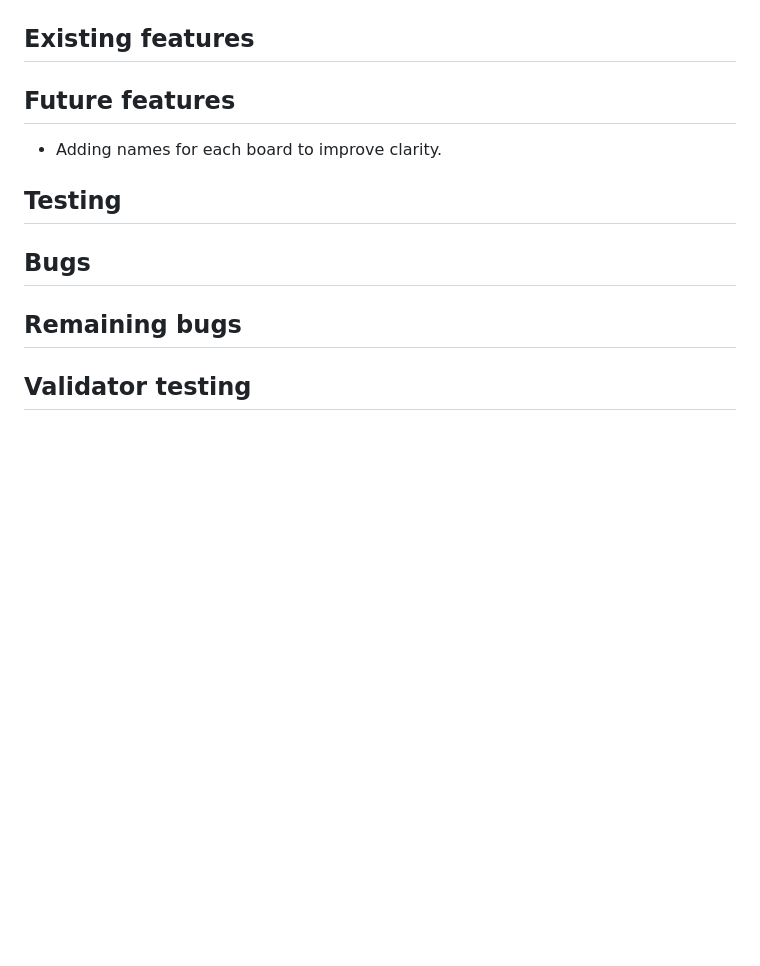
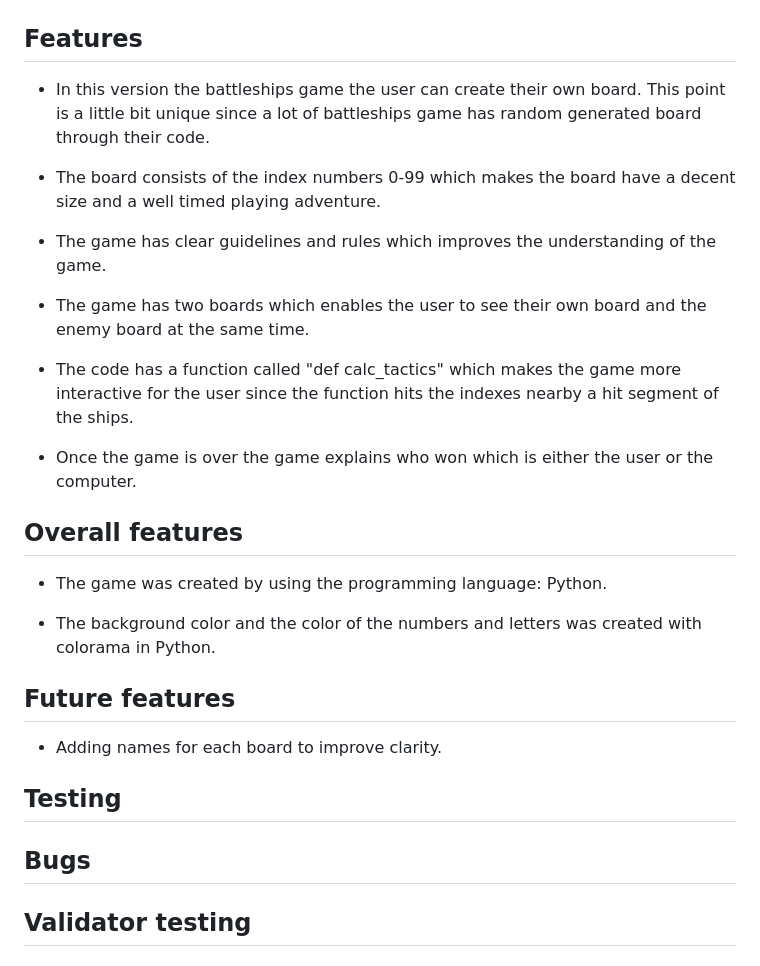
Before and after one commit to ThomasOttosson/car-gamethomas, a Markdown page: README.md, the part around the change. GitHub-like rendering; blank space fills up the shorter version.

Commit message:
added more code to readme file

```diff
--- a/README.md
+++ b/README.md
@@ -17,7 +17,25 @@
 
 ![battleship](./assets/images/battleships_board_created.png)
 
-## Existing features
+## Features
+
+* In this version the battleships game the user can create their own board. This point is a little bit unique since a lot of battleships game has random generated board through their code.
+
+* The board consists of the index numbers 0-99 which makes the board have a decent size and a well timed playing adventure.
+
+* The game has clear guidelines and rules which improves the understanding of the game.
+
+* The game has two boards which enables the user to see their own board and the enemy board at the same time.
+
+* The code has a function called "def calc_tactics" which makes the game more interactive for the user since the function hits the indexes nearby a hit segment of the ships.
+
+* Once the game is over the game explains who won which is either the user or the computer.
+
+## Overall features
+
+* The game was created by using the programming language: Python.
+
+* The background color and the color of the numbers and letters was created with colorama in Python.
 
 ## Future features
 
@@ -27,7 +45,6 @@
 
 ## Bugs
 
-## Remaining bugs
 
 ## Validator testing
 
```
